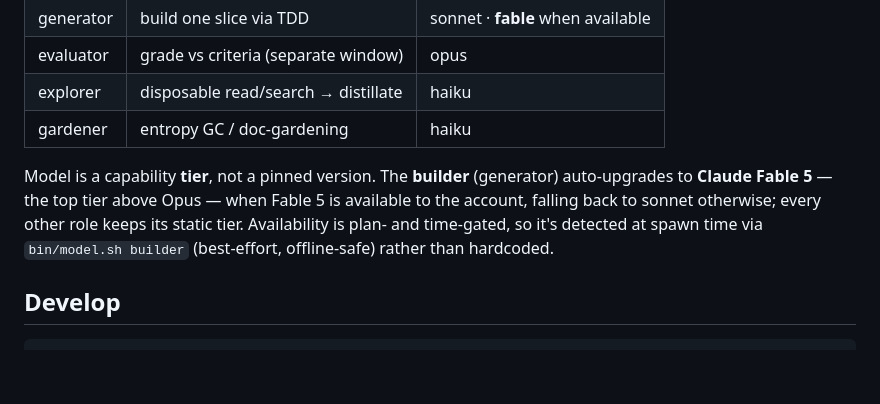
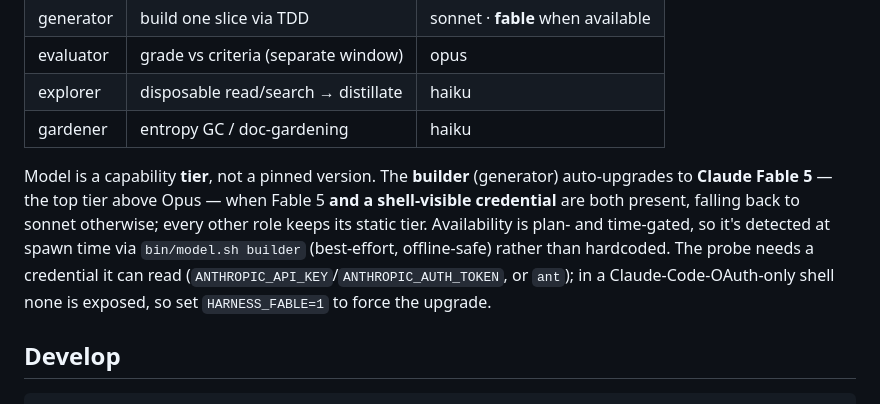
Before and after one commit to harness-mini/harness-mini, a Markdown page: README.md, the part around the change. Drawn GitHub-style; blank space fills up the shorter version.

```diff
--- a/README.md
+++ b/README.md
@@ -150,10 +150,13 @@ reviewer (default)** · L2 full Opus evaluator. See the `evaluate` skill.
 | gardener | entropy GC / doc-gardening | haiku |
 
 Model is a capability **tier**, not a pinned version. The **builder** (generator)
-auto-upgrades to **Claude Fable 5** — the top tier above Opus — when Fable 5 is
-available to the account, falling back to sonnet otherwise; every other role keeps
-its static tier. Availability is plan- and time-gated, so it's detected at spawn
-time via `bin/model.sh builder` (best-effort, offline-safe) rather than hardcoded.
+auto-upgrades to **Claude Fable 5** — the top tier above Opus — when Fable 5 **and
+a shell-visible credential** are both present, falling back to sonnet otherwise;
+every other role keeps its static tier. Availability is plan- and time-gated, so
+it's detected at spawn time via `bin/model.sh builder` (best-effort, offline-safe)
+rather than hardcoded. The probe needs a credential it can read
+(`ANTHROPIC_API_KEY`/`ANTHROPIC_AUTH_TOKEN`, or `ant`); in a Claude-Code-OAuth-only
+shell none is exposed, so set `HARNESS_FABLE=1` to force the upgrade.
 
 ## Develop
 
```
Also changed, not shown: AGENTS.md (+8 -5 lines).
